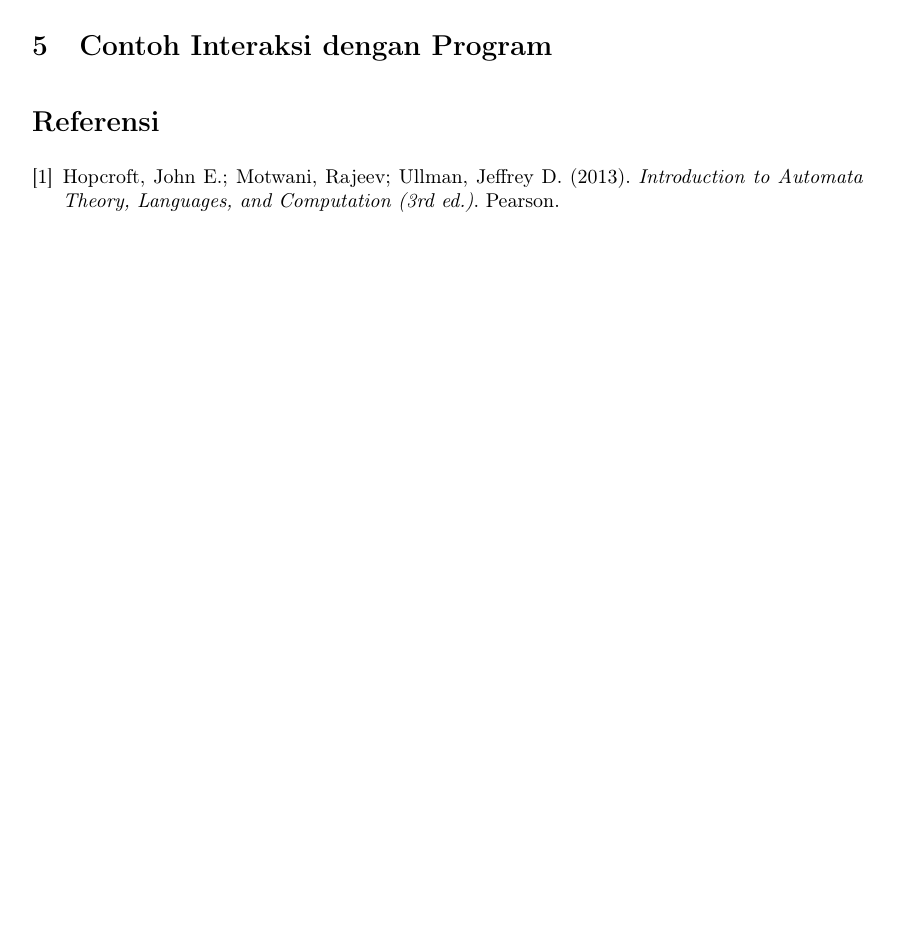
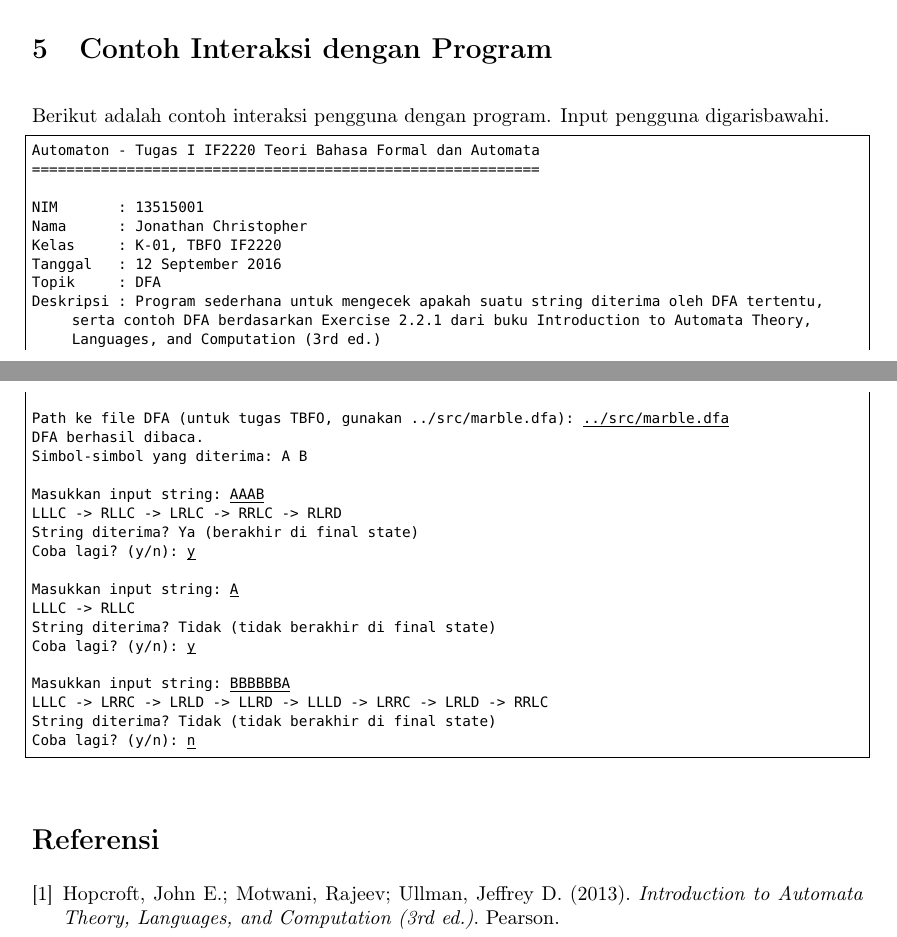
Before and after one commit to nathanchrs/automaton, a LaTeX document (doc/report.tex): part of page 5 of 5 before the commit and two parts of pages 5 and 6 of 6 after it, the two joined at a grey line, cut so that both start at the same text, the shorter picture padded with empty space. Compiled offline with pdfLaTeX.

Commit message:
Added interaction example to report

```diff
--- a/doc/report.tex
+++ b/doc/report.tex
@@ -9,7 +9,7 @@
 \usepackage{amsmath}
 
 \usepackage{listings}
-\lstset{basicstyle=\footnotesize\ttfamily,tabsize=4,breaklines,frame=single}
+\lstset{basicstyle=\footnotesize\ttfamily,tabsize=4,breaklines,frame=single, moredelim=[is][\underbar]{__}{__}}
 
 \usepackage{graphicx}
 \usepackage{tikz}
@@ -246,6 +248,40 @@
 
 	\section{Contoh Interaksi dengan Program}
 
+		Berikut adalah contoh interaksi pengguna dengan program. Input pengguna digarisbawahi.
+
+		\begin{lstlisting}
+Automaton - Tugas I IF2220 Teori Bahasa Formal dan Automata
+===========================================================
+
+NIM       : 13515001
+Nama      : Jonathan Christopher
+Kelas     : K-01, TBFO IF2220
+Tanggal   : 12 September 2016
+Topik     : DFA
+Deskripsi : Program sederhana untuk mengecek apakah suatu string diterima oleh DFA tertentu, serta contoh DFA berdasarkan Exercise 2.2.1 dari buku Introduction to Automata Theory, Languages, and Computation (3rd ed.)
+
+Path ke file DFA (untuk tugas TBFO, gunakan ../src/marble.dfa): __../src/marble.dfa__
+DFA berhasil dibaca.
+Simbol-simbol yang diterima: A B
+
+Masukkan input string: __AAAB__
+LLLC -> RLLC -> LRLC -> RRLC -> RLRD
+String diterima? Ya (berakhir di final state)
+Coba lagi? (y/n): __y__
+
+Masukkan input string: __A__
+LLLC -> RLLC
+String diterima? Tidak (tidak berakhir di final state)
+Coba lagi? (y/n): __y__
+
+Masukkan input string: __BBBBBBA__
+LLLC -> LRRC -> LRLD -> LLRD -> LLLD -> LRRC -> LRLD -> RRLC
+String diterima? Tidak (tidak berakhir di final state)
+Coba lagi? (y/n): __n__
+
+		\end{lstlisting}
+
 	\begin{thebibliography}{9}
 
 		\bibitem{hopcroft13}
```
Also changed, not shown: doc/report.tex (2 more changed lines), 1 other file.
